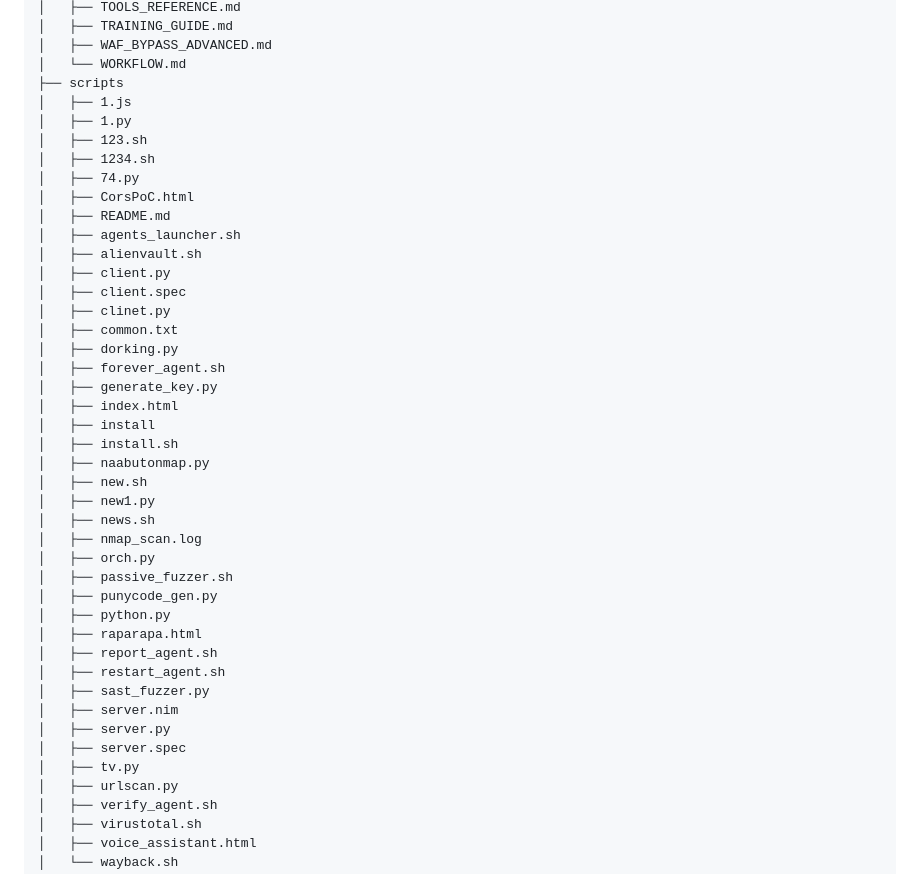
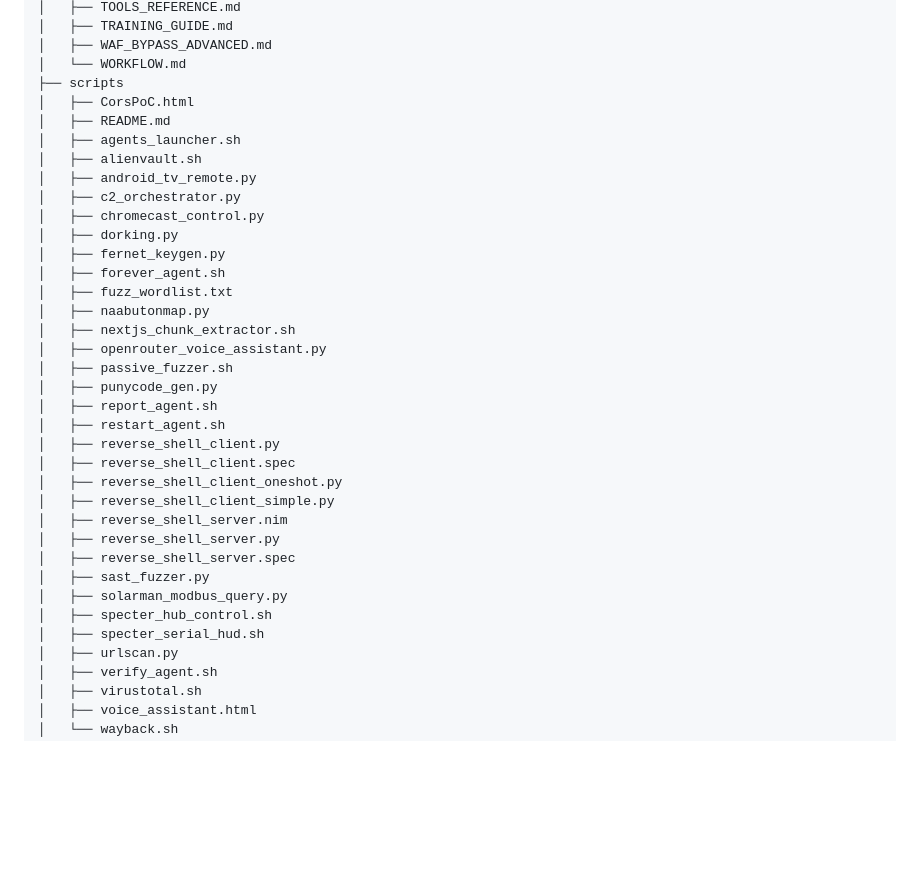
Before and after one commit to enabothulasrikala-creator/bug-bounty-research, a Markdown page: README.md, the part around the change. GitHub-like rendering; blank space fills up the shorter version.

Commit message:
Regenerate README file tree after script renames

```diff
--- a/README.md
+++ b/README.md
@@ -68,42 +68,35 @@ Plus deep WAF-bypass, secret-hunting, and vulnerability-chaining playbooks.
 │   ├── WAF_BYPASS_ADVANCED.md
 │   └── WORKFLOW.md
 ├── scripts
-│   ├── 1.js
-│   ├── 1.py
-│   ├── 123.sh
-│   ├── 1234.sh
-│   ├── 74.py
 │   ├── CorsPoC.html
 │   ├── README.md
 │   ├── agents_launcher.sh
 │   ├── alienvault.sh
-│   ├── client.py
-│   ├── client.spec
-│   ├── clinet.py
-│   ├── common.txt
+│   ├── android_tv_remote.py
+│   ├── c2_orchestrator.py
+│   ├── chromecast_control.py
 │   ├── dorking.py
+│   ├── fernet_keygen.py
 │   ├── forever_agent.sh
-│   ├── generate_key.py
-│   ├── index.html
-│   ├── install
-│   ├── install.sh
+│   ├── fuzz_wordlist.txt
 │   ├── naabutonmap.py
-│   ├── new.sh
-│   ├── new1.py
-│   ├── news.sh
-│   ├── nmap_scan.log
-│   ├── orch.py
+│   ├── nextjs_chunk_extractor.sh
+│   ├── openrouter_voice_assistant.py
 │   ├── passive_fuzzer.sh
 │   ├── punycode_gen.py
-│   ├── python.py
-│   ├── raparapa.html
 │   ├── report_agent.sh
 │   ├── restart_agent.sh
+│   ├── reverse_shell_client.py
+│   ├── reverse_shell_client.spec
+│   ├── reverse_shell_client_oneshot.py
+│   ├── reverse_shell_client_simple.py
+│   ├── reverse_shell_server.nim
+│   ├── reverse_shell_server.py
+│   ├── reverse_shell_server.spec
 │   ├── sast_fuzzer.py
-│   ├── server.nim
-│   ├── server.py
-│   ├── server.spec
-│   ├── tv.py
+│   ├── solarman_modbus_query.py
+│   ├── specter_hub_control.sh
+│   ├── specter_serial_hud.sh
 │   ├── urlscan.py
 │   ├── verify_agent.sh
 │   ├── virustotal.sh
```
